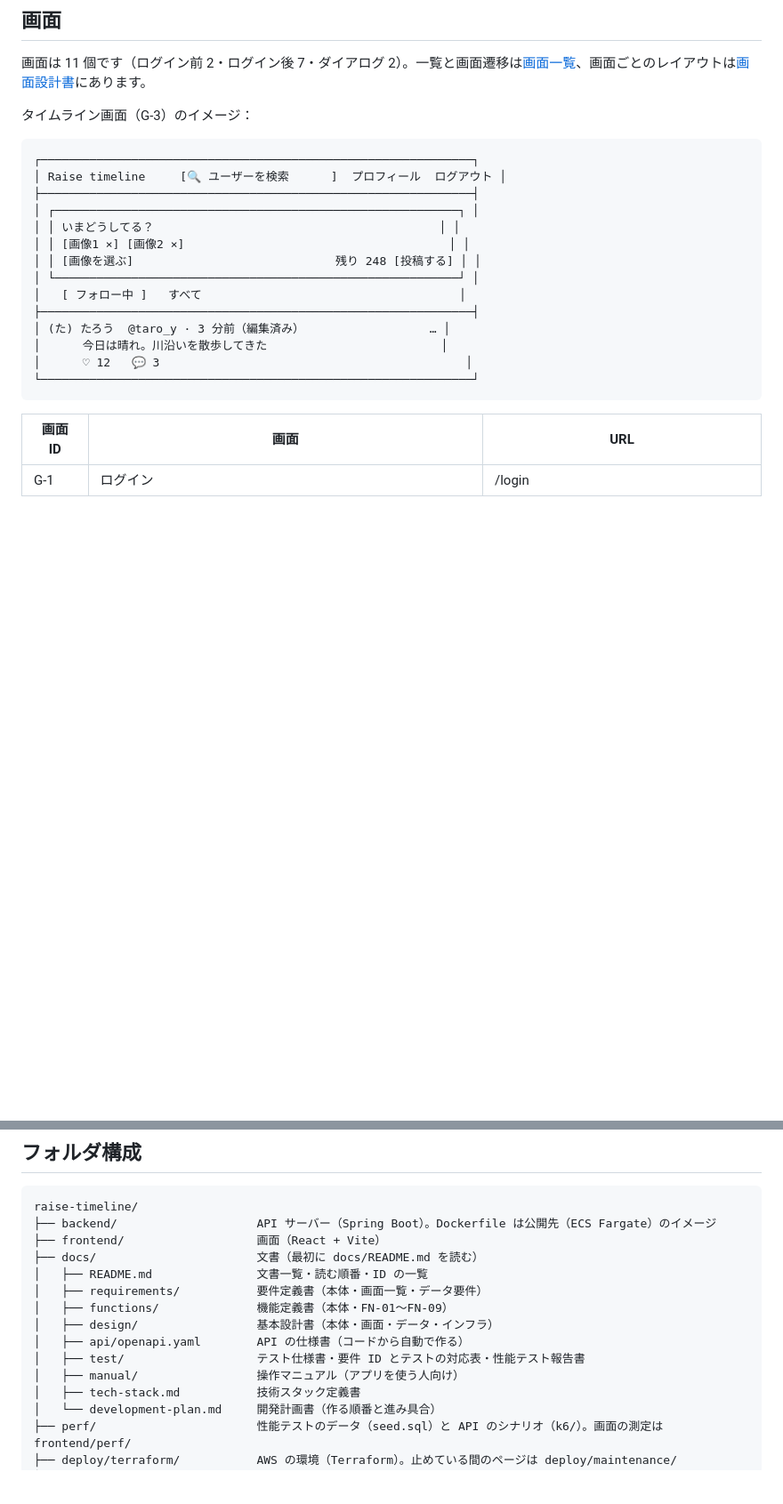
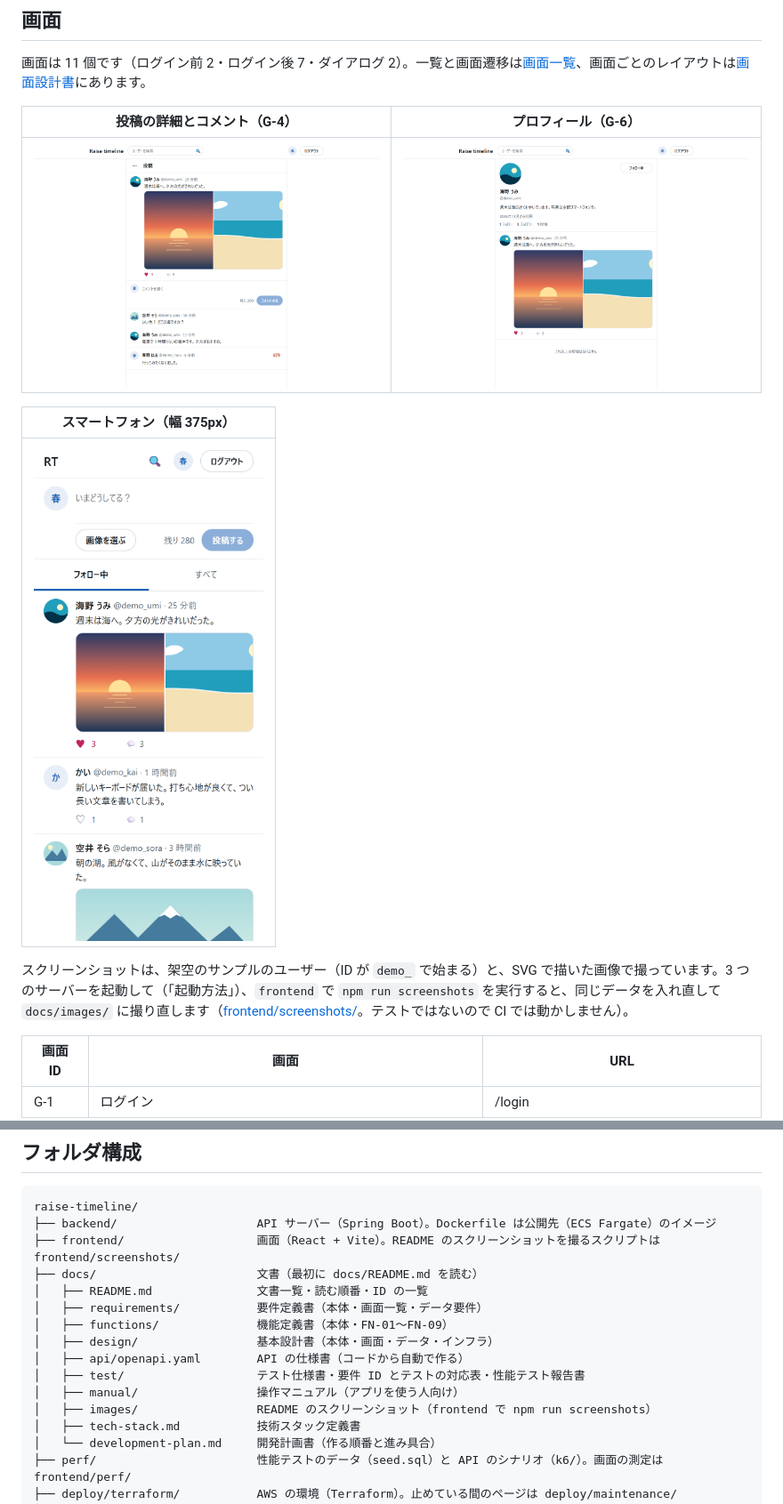
Before and after one commit to y0408e0301-star/raise-timeline, a Markdown page: README.md, 2 parts joined by grey strips. Shown at 89% size. Rendered like a GitHub page; pictures changed too: docs/images/post-detail.png (added), docs/images/profile.png (added), docs/images/timeline-mobile.png (added); blank space fills up the shorter version.

````diff
--- a/README.md
+++ b/README.md
@@ -42,24 +44,15 @@ X（Twitter）のようなタイムライン形式のテキスト SNS です。
 
 画面は 11 個です（ログイン前 2・ログイン後 7・ダイアログ 2）。一覧と画面遷移は[画面一覧](docs/requirements/screens.md)、画面ごとのレイアウトは[画面設計書](docs/design/screen-design.md)にあります。
 
-タイムライン画面（G-3）のイメージ：
+| 投稿の詳細とコメント（G-4） | プロフィール（G-6） |
+| --- | --- |
+| ![投稿の詳細。画像 2 枚の投稿の下に、コメントの入力欄と 3 件のコメントが並ぶ](docs/images/post-detail.png) | ![プロフィール。アイコン・表示名・自己紹介・フォロー数と、その人の投稿の一覧](docs/images/profile.png) |
 
-```
-┌──────────────────────────────────────────────────────────────┐
-│ Raise timeline     [🔍 ユーザーを検索      ]  プロフィール  ログアウト │
-├──────────────────────────────────────────────────────────────┤
-│ ┌──────────────────────────────────────────────────────────┐ │
-│ │ いまどうしてる？                                         │ │
-│ │ [画像1 ×] [画像2 ×]                                      │ │
-│ │ [画像を選ぶ]                             残り 248 [投稿する] │ │
-│ └──────────────────────────────────────────────────────────┘ │
-│   [ フォロー中 ]   すべて                                     │
-├──────────────────────────────────────────────────────────────┤
-│ (た) たろう  @taro_y · 3 分前（編集済み）                  … │
-│      今日は晴れ。川沿いを散歩してきた                         │
-│      ♡ 12   💬 3                                            │
-└──────────────────────────────────────────────────────────────┘
-```
+| スマートフォン（幅 375px） |
+| --- |
+| <img src="docs/images/timeline-mobile.png" alt="スマートフォンの幅のタイムライン。ヘッダーは検索の虫めがねのボタンだけになる" width="300"> |
+
+スクリーンショットは、架空のサンプルのユーザー（ID が `demo_` で始まる）と、SVG で描いた画像で撮っています。3 つのサーバーを起動して（「起動方法」）、`frontend` で `npm run screenshots` を実行すると、同じデータを入れ直して `docs/images/` に撮り直します（[frontend/screenshots/](frontend/screenshots/)。テストではないので CI では動かしません）。
 
 | 画面 ID | 画面 | URL |
 | --- | --- | --- |
@@ -176,7 +169,7 @@ flowchart LR
 ```
 raise-timeline/
 ├── backend/                    API サーバー（Spring Boot）。Dockerfile は公開先（ECS Fargate）のイメージ
-├── frontend/                   画面（React + Vite）
+├── frontend/                   画面（React + Vite）。README のスクリーンショットを撮るスクリプトは frontend/screenshots/
 ├── docs/                       文書（最初に docs/README.md を読む）
 │   ├── README.md               文書一覧・読む順番・ID の一覧
 │   ├── requirements/           要件定義書（本体・画面一覧・データ要件）
@@ -185,6 +178,7 @@ raise-timeline/
 │   ├── api/openapi.yaml        API の仕様書（コードから自動で作る）
 │   ├── test/                   テスト仕様書・要件 ID とテストの対応表・性能テスト報告書
 │   ├── manual/                 操作マニュアル（アプリを使う人向け）
+│   ├── images/                 README のスクリーンショット（frontend で npm run screenshots）
 │   ├── tech-stack.md           技術スタック定義書
 │   └── development-plan.md     開発計画書（作る順番と進み具合）
 ├── perf/                       性能テストのデータ（seed.sql）と API のシナリオ（k6/）。画面の測定は frontend/perf/
````
Also changed, not shown: other parts of README.md (+2 -0 lines), docs/images/timeline.png (added), 5 other files.
